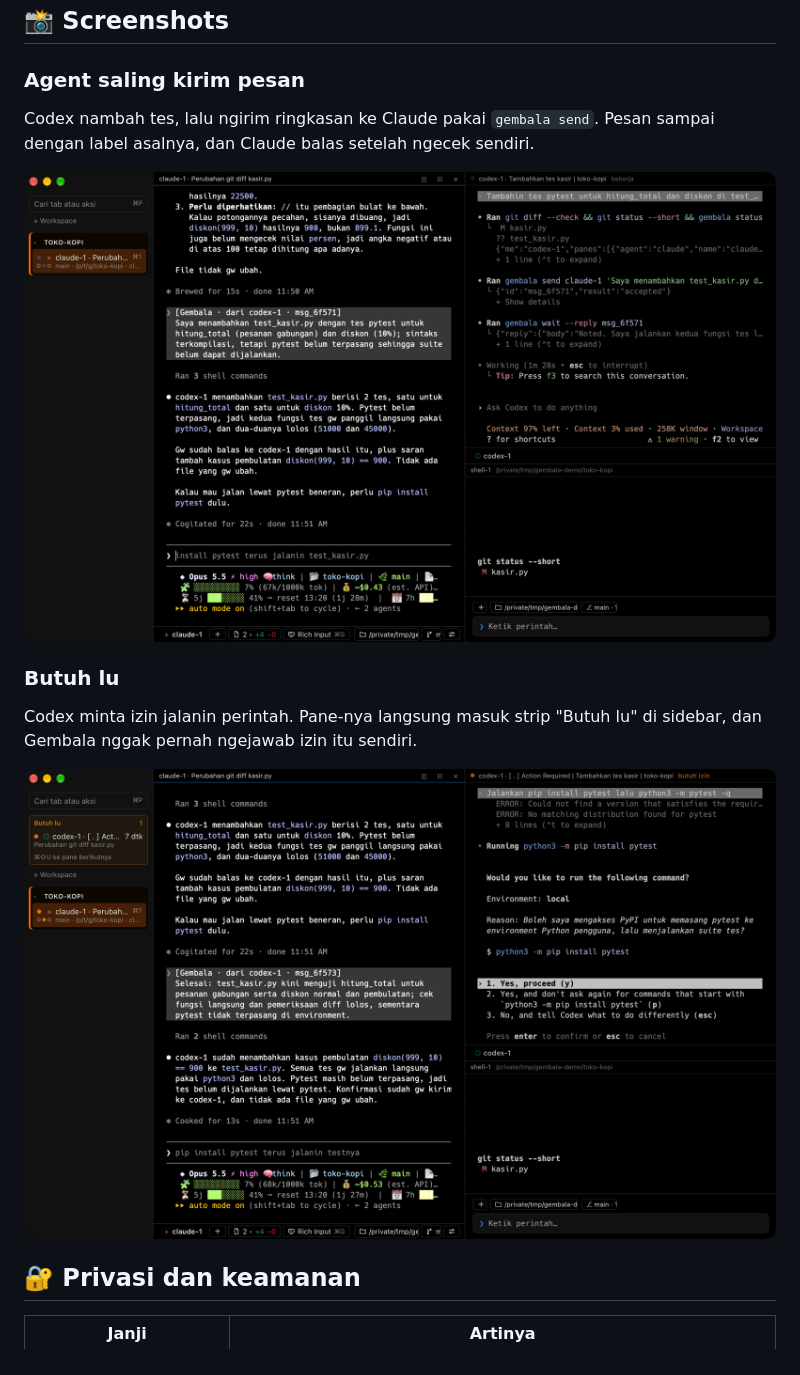
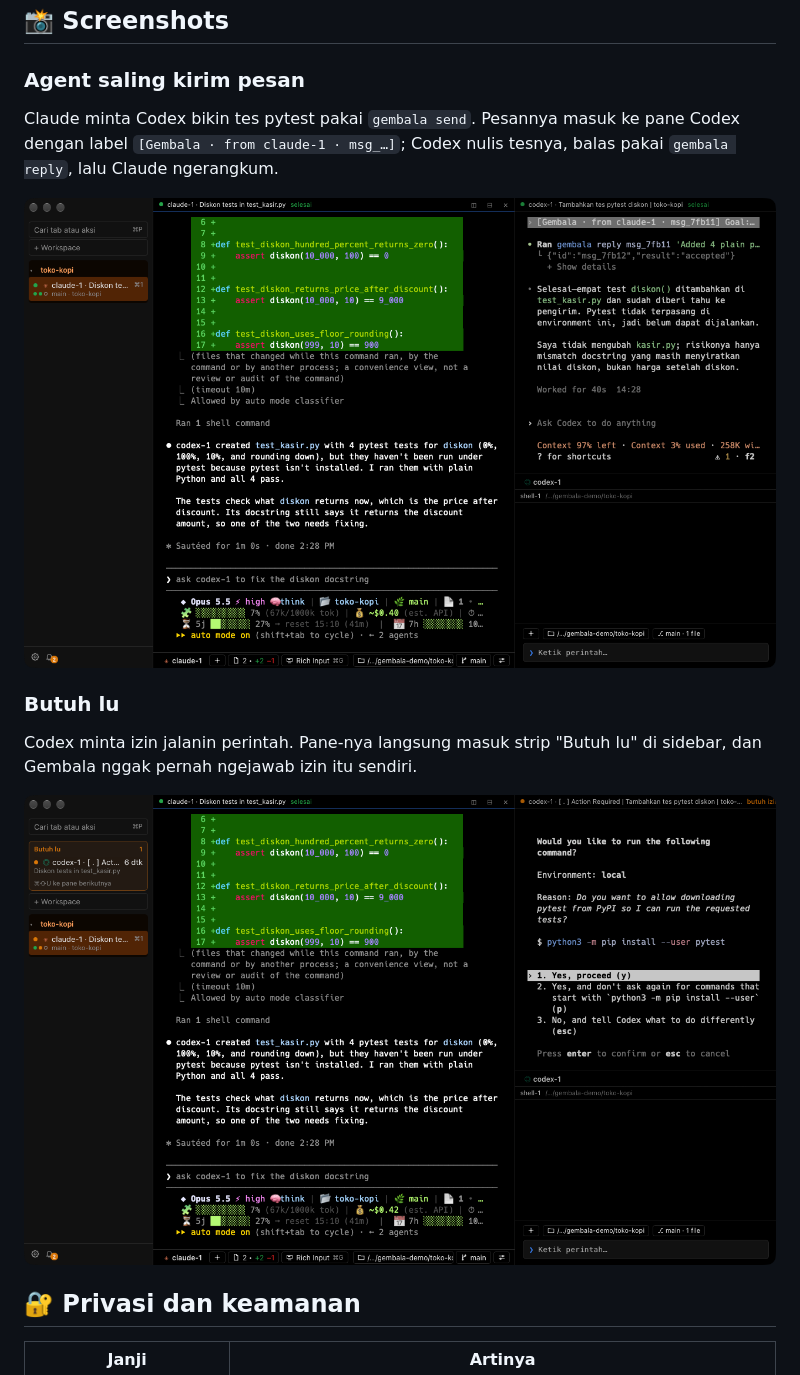
Before and after one commit to AHanif52/gembala, a Markdown page: README.id.md, the part around one of its changes. Rendered like a GitHub page; pictures changed too: docs/images/butuh-izin.png, docs/images/pesan-antar-agent.png.

Commit message:
README screenshots per language: Claude asks Codex via gembala send, Codex permission prompt in Needs you

```diff
--- a/README.id.md
+++ b/README.id.md
@@ -83,6 +83,6 @@ penyedianya. Gembala nggak jadi proxy, nggak baca token, dan nggak ngubah config
 
 ### Agent saling kirim pesan
 
-Codex nambah tes, lalu ngirim ringkasan ke Claude pakai `gembala send`. Pesan sampai dengan label asalnya, dan Claude
-balas setelah ngecek sendiri.
+Claude minta Codex bikin tes pytest pakai `gembala send`. Pesannya masuk ke pane Codex dengan label
+`[Gembala · from claude-1 · msg_…]`; Codex nulis tesnya, balas pakai `gembala reply`, lalu Claude ngerangkum.
 
```
Also changed, not shown: other parts of README.id.md (+1 -1 lines), README.md (+4 -4 lines), docs/images/agents-messaging.png (added), docs/images/needs-you.png (added).
